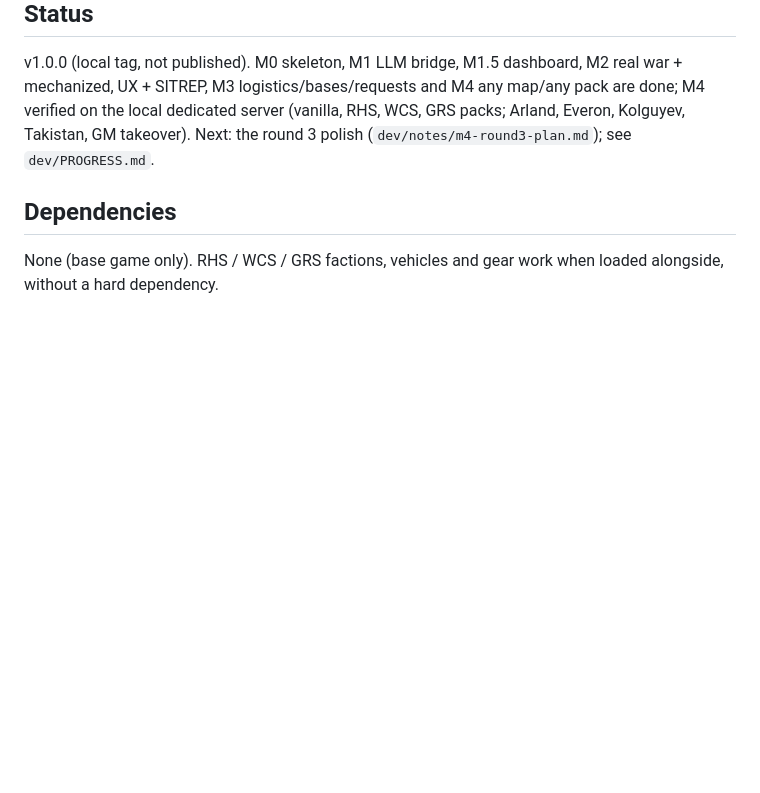
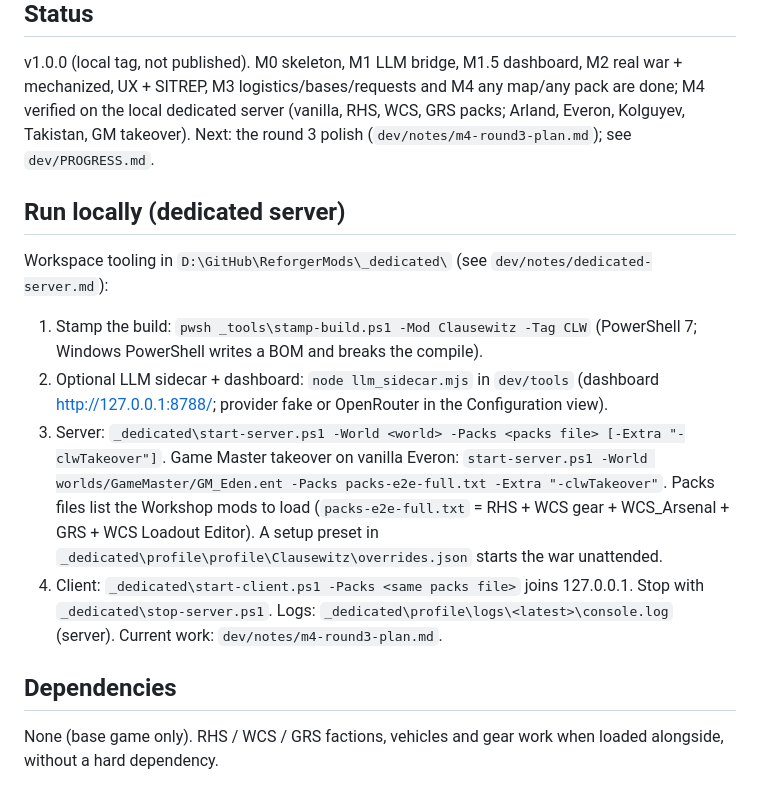
Before and after one commit to underlines/reforger-clausewitz, a Markdown page: README.md, the part around the change. GitHub-like rendering; blank space fills up the shorter version.

```diff
--- a/README.md
+++ b/README.md
@@ -28,6 +28,16 @@ AI High Command for Arma Reforger (built-in rule-based commander, optional LLM):
 ## Status
 v1.0.0 (local tag, not published). M0 skeleton, M1 LLM bridge, M1.5 dashboard, M2 real war + mechanized, UX + SITREP, M3 logistics/bases/requests and M4 any map/any pack are done; M4 verified on the local dedicated server (vanilla, RHS, WCS, GRS packs; Arland, Everon, Kolguyev, Takistan, GM takeover). Next: the round 3 polish (`dev/notes/m4-round3-plan.md`); see `dev/PROGRESS.md`.
 
+## Run locally (dedicated server)
+Workspace tooling in `D:\GitHub\ReforgerMods\_dedicated\` (see `dev/notes/dedicated-server.md`):
+1. Stamp the build: `pwsh _tools\stamp-build.ps1 -Mod Clausewitz -Tag CLW` (PowerShell 7; Windows PowerShell writes a BOM and breaks the compile).
+2. Optional LLM sidecar + dashboard: `node llm_sidecar.mjs` in `dev/tools` (dashboard http://127.0.0.1:8788/; provider fake or OpenRouter in the Configuration view).
+3. Server: `_dedicated\start-server.ps1 -World <world> -Packs <packs file> [-Extra "-clwTakeover"]`. Game Master takeover on vanilla Everon:
+   `start-server.ps1 -World worlds/GameMaster/GM_Eden.ent -Packs packs-e2e-full.txt -Extra "-clwTakeover"`. Packs files list the Workshop mods to load
+   (`packs-e2e-full.txt` = RHS + WCS gear + WCS_Arsenal + GRS + WCS Loadout Editor). A setup preset in `_dedicated\profile\profile\Clausewitz\overrides.json` starts the war unattended.
+4. Client: `_dedicated\start-client.ps1 -Packs <same packs file>` joins 127.0.0.1. Stop with `_dedicated\stop-server.ps1`.
+Logs: `_dedicated\profile\logs\<latest>\console.log` (server). Current work: `dev/notes/m4-round3-plan.md`.
+
 ## Dependencies
 None (base game only). RHS / WCS / GRS factions, vehicles and gear work when loaded alongside, without a hard dependency.
 
```
Also changed, not shown: dev/PROGRESS.md (+17 -0 lines), dev/VISION.md (+4 -0 lines).
